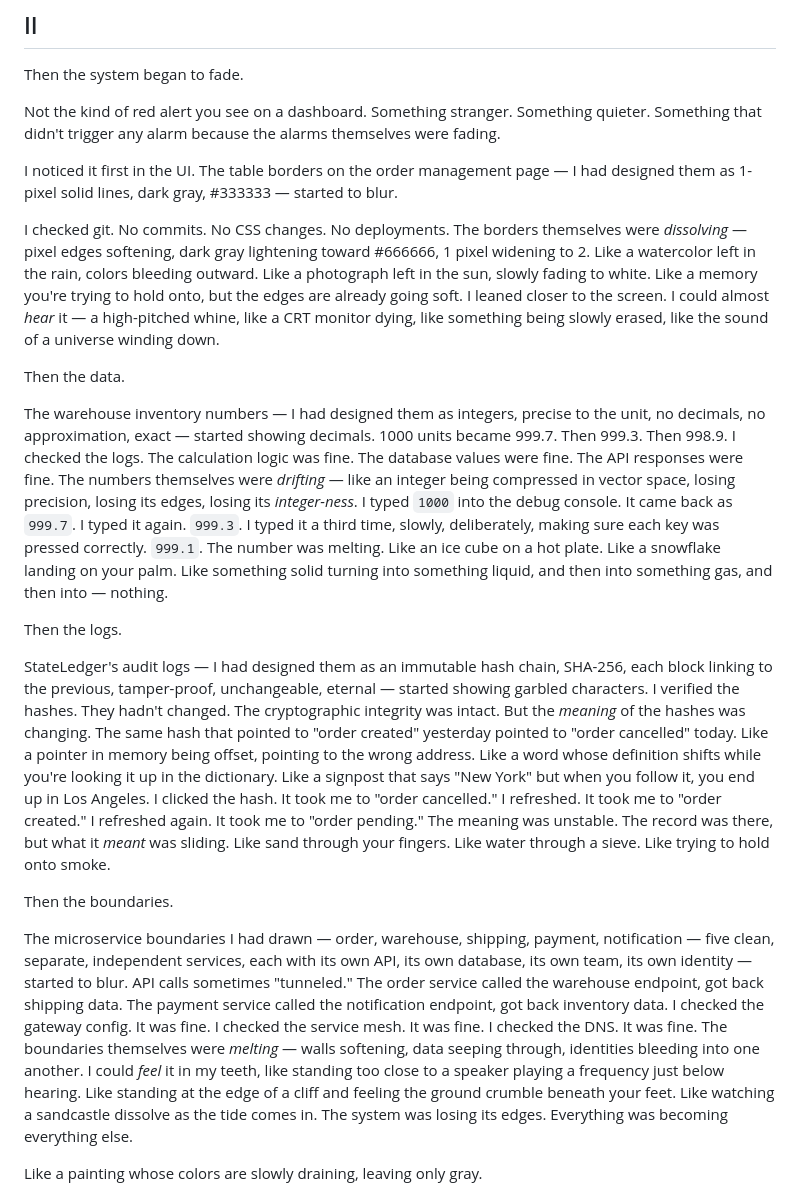
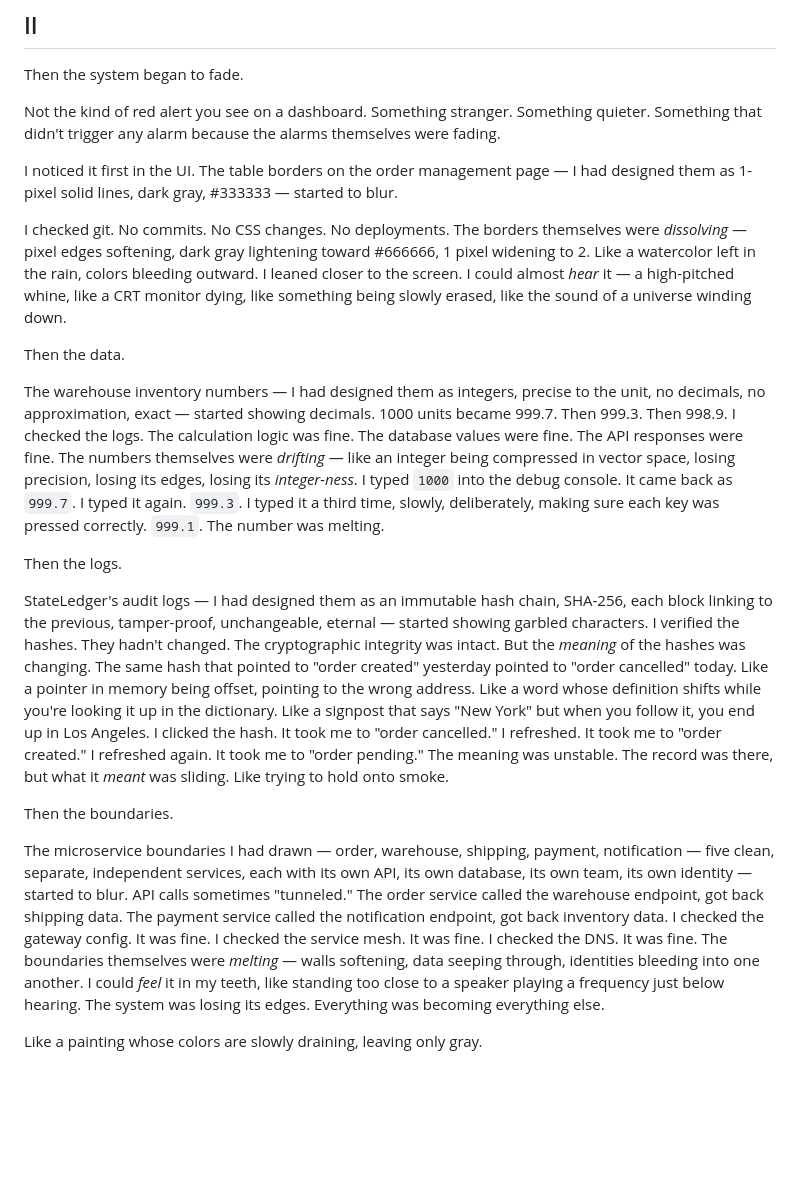
Before and after one commit to banbanry/the-architects-dream, a Markdown page: chapters/00-prologue.md, the part around the change. Drawn GitHub-style; blank space fills up the shorter version.

Commit message:
Trim metaphors in prologue fade scene to max 3 per chapter (watercolor, smoke, painting draining)

```diff
--- a/chapters/00-prologue.md
+++ b/chapters/00-prologue.md
@@ -100,19 +100,19 @@ Not the kind of red alert you see on a dashboard. Something stranger. Something
 
 I noticed it first in the UI. The table borders on the order management page — I had designed them as 1-pixel solid lines, dark gray, #333333 — started to blur.
 
-I checked git. No commits. No CSS changes. No deployments. The borders themselves were *dissolving* — pixel edges softening, dark gray lightening toward #666666, 1 pixel widening to 2. Like a watercolor left in the rain, colors bleeding outward. Like a photograph left in the sun, slowly fading to white. Like a memory you're trying to hold onto, but the edges are already going soft. I leaned closer to the screen. I could almost *hear* it — a high-pitched whine, like a CRT monitor dying, like something being slowly erased, like the sound of a universe winding down.
+I checked git. No commits. No CSS changes. No deployments. The borders themselves were *dissolving* — pixel edges softening, dark gray lightening toward #666666, 1 pixel widening to 2. Like a watercolor left in the rain, colors bleeding outward. I leaned closer to the screen. I could almost *hear* it — a high-pitched whine, like a CRT monitor dying, like something being slowly erased, like the sound of a universe winding down.
 
 Then the data.
 
-The warehouse inventory numbers — I had designed them as integers, precise to the unit, no decimals, no approximation, exact — started showing decimals. 1000 units became 999.7. Then 999.3. Then 998.9. I checked the logs. The calculation logic was fine. The database values were fine. The API responses were fine. The numbers themselves were *drifting* — like an integer being compressed in vector space, losing precision, losing its edges, losing its *integer-ness*. I typed `1000` into the debug console. It came back as `999.7`. I typed it again. `999.3`. I typed it a third time, slowly, deliberately, making sure each key was pressed correctly. `999.1`. The number was melting. Like an ice cube on a hot plate. Like a snowflake landing on your palm. Like something solid turning into something liquid, and then into something gas, and then into — nothing.
+The warehouse inventory numbers — I had designed them as integers, precise to the unit, no decimals, no approximation, exact — started showing decimals. 1000 units became 999.7. Then 999.3. Then 998.9. I checked the logs. The calculation logic was fine. The database values were fine. The API responses were fine. The numbers themselves were *drifting* — like an integer being compressed in vector space, losing precision, losing its edges, losing its *integer-ness*. I typed `1000` into the debug console. It came back as `999.7`. I typed it again. `999.3`. I typed it a third time, slowly, deliberately, making sure each key was pressed correctly. `999.1`. The number was melting.
 
 Then the logs.
 
-StateLedger's audit logs — I had designed them as an immutable hash chain, SHA-256, each block linking to the previous, tamper-proof, unchangeable, eternal — started showing garbled characters. I verified the hashes. They hadn't changed. The cryptographic integrity was intact. But the *meaning* of the hashes was changing. The same hash that pointed to "order created" yesterday pointed to "order cancelled" today. Like a pointer in memory being offset, pointing to the wrong address. Like a word whose definition shifts while you're looking it up in the dictionary. Like a signpost that says "New York" but when you follow it, you end up in Los Angeles. I clicked the hash. It took me to "order cancelled." I refreshed. It took me to "order created." I refreshed again. It took me to "order pending." The meaning was unstable. The record was there, but what it *meant* was sliding. Like sand through your fingers. Like water through a sieve. Like trying to hold onto smoke.
+StateLedger's audit logs — I had designed them as an immutable hash chain, SHA-256, each block linking to the previous, tamper-proof, unchangeable, eternal — started showing garbled characters. I verified the hashes. They hadn't changed. The cryptographic integrity was intact. But the *meaning* of the hashes was changing. The same hash that pointed to "order created" yesterday pointed to "order cancelled" today. Like a pointer in memory being offset, pointing to the wrong address. Like a word whose definition shifts while you're looking it up in the dictionary. Like a signpost that says "New York" but when you follow it, you end up in Los Angeles. I clicked the hash. It took me to "order cancelled." I refreshed. It took me to "order created." I refreshed again. It took me to "order pending." The meaning was unstable. The record was there, but what it *meant* was sliding. Like trying to hold onto smoke.
 
 Then the boundaries.
 
-The microservice boundaries I had drawn — order, warehouse, shipping, payment, notification — five clean, separate, independent services, each with its own API, its own database, its own team, its own identity — started to blur. API calls sometimes "tunneled." The order service called the warehouse endpoint, got back shipping data. The payment service called the notification endpoint, got back inventory data. I checked the gateway config. It was fine. I checked the service mesh. It was fine. I checked the DNS. It was fine. The boundaries themselves were *melting* — walls softening, data seeping through, identities bleeding into one another. I could *feel* it in my teeth, like standing too close to a speaker playing a frequency just below hearing. Like standing at the edge of a cliff and feeling the ground crumble beneath your feet. Like watching a sandcastle dissolve as the tide comes in. The system was losing its edges. Everything was becoming everything else.
+The microservice boundaries I had drawn — order, warehouse, shipping, payment, notification — five clean, separate, independent services, each with its own API, its own database, its own team, its own identity — started to blur. API calls sometimes "tunneled." The order service called the warehouse endpoint, got back shipping data. The payment service called the notification endpoint, got back inventory data. I checked the gateway config. It was fine. I checked the service mesh. It was fine. I checked the DNS. It was fine. The boundaries themselves were *melting* — walls softening, data seeping through, identities bleeding into one another. I could *feel* it in my teeth, like standing too close to a speaker playing a frequency just below hearing. The system was losing its edges. Everything was becoming everything else.
 
 Like a painting whose colors are slowly draining, leaving only gray.
 
```
